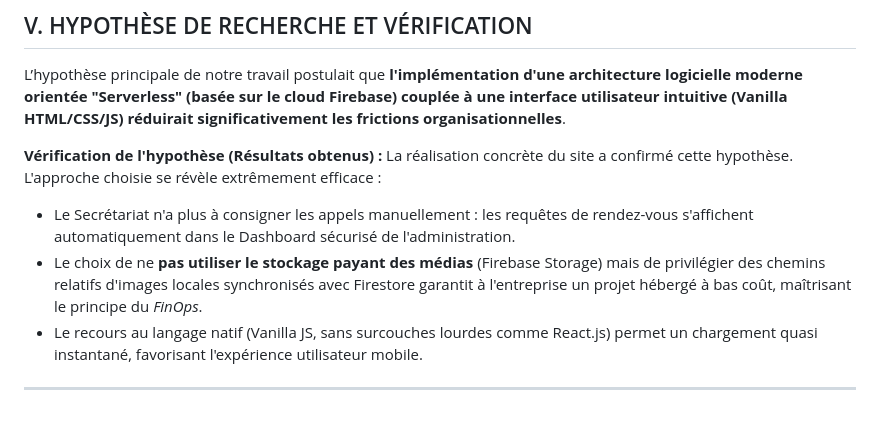
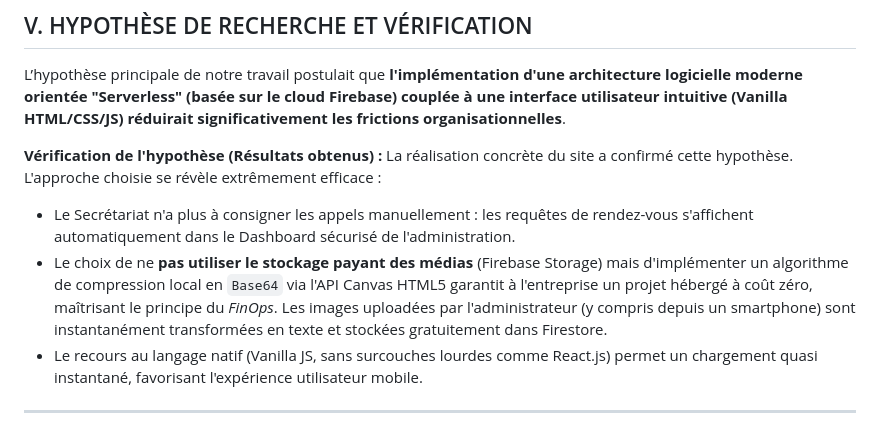
Before and after one commit to Midousy92/Barham_Optic, a Markdown page: Mini_Memoire_Barham_Optic.md, the part around the change. GitHub-like rendering.

```diff
--- a/Mini_Memoire_Barham_Optic.md
+++ b/Mini_Memoire_Barham_Optic.md
@@ -52,7 +52,7 @@ L’hypothèse principale de notre travail postulait que **l'implémentation d'u
 **Vérification de l'hypothèse (Résultats obtenus) :**
 La réalisation concrète du site a confirmé cette hypothèse. L'approche choisie se révèle extrêmement efficace :
 - Le Secrétariat n'a plus à consigner les appels manuellement : les requêtes de rendez-vous s'affichent automatiquement dans le Dashboard sécurisé de l'administration.
-- Le choix de ne **pas utiliser le stockage payant des médias** (Firebase Storage) mais de privilégier des chemins relatifs d'images locales synchronisés avec Firestore garantit à l'entreprise un projet hébergé à bas coût, maîtrisant le principe du *FinOps*.
+- Le choix de ne **pas utiliser le stockage payant des médias** (Firebase Storage) mais d'implémenter un algorithme de compression local en `Base64` via l'API Canvas HTML5 garantit à l'entreprise un projet hébergé à coût zéro, maîtrisant le principe du *FinOps*. Les images uploadées par l'administrateur (y compris depuis un smartphone) sont instantanément transformées en texte et stockées gratuitement dans Firestore.
 - Le recours au langage natif (Vanilla JS, sans surcouches lourdes comme React.js) permet un chargement quasi instantané, favorisant l'expérience utilisateur mobile.
 
 ---
```
Also changed, not shown: Memoire_Complet_Barham_Optic.md (+3 -3 lines).
